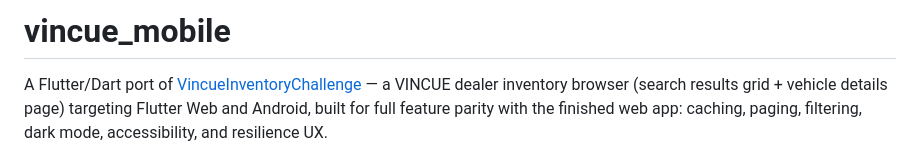
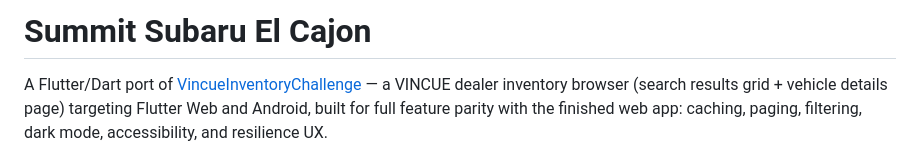
Before and after one commit to jpredmon/summit-subaru-el-cajon, a Markdown page: README.md, the part around the change. Drawn GitHub-style.

Commit message:
docs: rename README title to Summit Subaru El Cajon

```diff
--- a/README.md
+++ b/README.md
@@ -1,4 +1,4 @@
-# vincue_mobile
+# Summit Subaru El Cajon
 
 A Flutter/Dart port of [VincueInventoryChallenge](../VincueInventoryChallenge) — a VINCUE dealer inventory browser (search results grid + vehicle details page) targeting Flutter Web and Android, built for full feature parity with the finished web app: caching, paging, filtering, dark mode, accessibility, and resilience UX.
 
```
